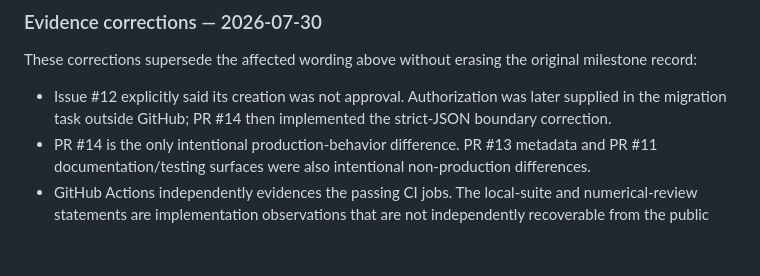
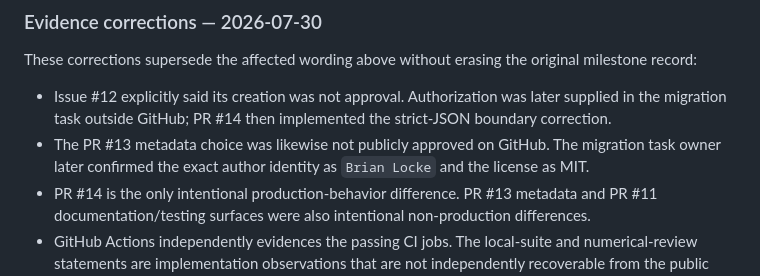
Before and after one commit to reblocke/conf_curve_likelihood, a Markdown page: docs/migration/MIGRATION_LOG.md, the part around the change. Drawn GitHub-style; blank space fills up the shorter version.

Commit message:
Clarify metadata approval provenance

```diff
--- a/docs/migration/MIGRATION_LOG.md
+++ b/docs/migration/MIGRATION_LOG.md
@@ -96,6 +96,8 @@ record:
 
 - Issue #12 explicitly said its creation was not approval. Authorization was later supplied in the
   migration task outside GitHub; PR #14 then implemented the strict-JSON boundary correction.
+- The PR #13 metadata choice was likewise not publicly approved on GitHub. The migration task
+  owner later confirmed the exact author identity as `Brian Locke` and the license as MIT.
 - PR #14 is the only intentional production-behavior difference. PR #13 metadata and PR #11
   documentation/testing surfaces were also intentional non-production differences.
 - GitHub Actions independently evidences the passing CI jobs. The local-suite and numerical-review
```
